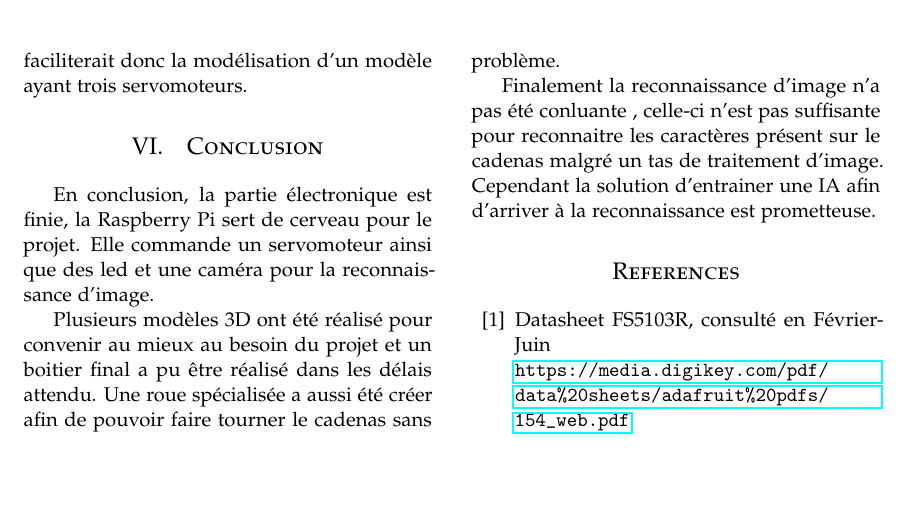
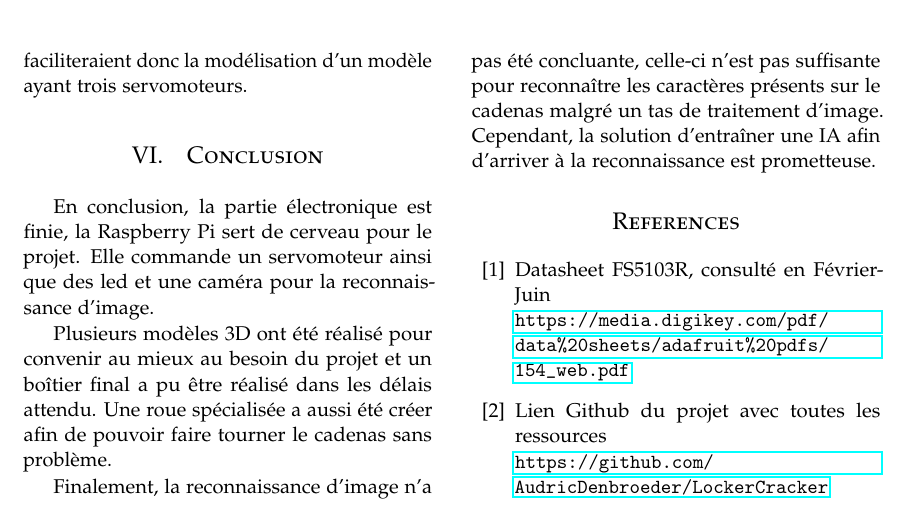
Before and after one commit to AudricDenbroeder/LockerCracker, a LaTeX paper (Rapport/DenbroederAudric_Rapport_PBE.tex): part of page 6 of 6, cut so that both start at the same text, the shorter picture padded with empty space. Compiled offline with pdfLaTeX.

Commit message:
Update Rapport

```diff
--- a/Rapport/DenbroederAudric_Rapport_PBE.tex
+++ b/Rapport/DenbroederAudric_Rapport_PBE.tex
@@ -247,15 +247,15 @@ Comme expliqué dans la section informatique, le meilleure chose possible pour q
 
 \subsection{Servomoteur avec un couple plus faible}
 
-Le servomoteur utilisé est le FS5103R, celui-ci à un couple de 3kg.cm/41.74oz.in. Il a suffisemment de couple pour pouvoir tourner les chiffres du cadenas, cependant il prends beaucoup de place. Ce que j'ai réalisé ne contient qu'un seul servomoteur, mais normalement il en faut trois. En essayant de faire un modèle avec trois servomoteur je me suis rendu compte que c'était extrêmenent compliqué car ils prennent beaucoup de place chacun. L'idée serait donc de vérifier si un servomoteur avec un couple plus faible, 1.5kg/cm par exemple, arrive à faire tourner les chiffres du cadenas. Parce que ceux-ci prendront moins de place et faciliterait donc la modélisation d'un modèle ayant trois servomoteurs.
+Le servomoteur utilisé est le FS5103R, celui-ci a un couple de 3kg.cm/41.74oz.in. Il a suffisamment de couple pour pouvoir tourner les chiffres du cadenas, cependant il prends beaucoup de place. Ce que j'ai réalisé ne contient qu'un seul servomoteur, mais normalement il en faut trois. En essayant de faire un modèle avec trois servomoteurs, je me suis rendu compte que c'était extrêmement compliqué car ils prennent beaucoup de place chacun. L'idée serait donc de vérifier si un servomoteur avec un couple plus faible, 1.5kg/cm par exemple, arrive à faire tourner les chiffres du cadenas. Parce que ceux-ci prendront moins de place et faciliteraient donc la modélisation d'un modèle ayant trois servomoteurs.
 
 \section{Conclusion}
 
 En conclusion, la partie électronique est finie, la Raspberry Pi sert de cerveau pour le projet. Elle commande un servomoteur ainsi que des led et une caméra pour la reconnaissance d'image.
 
-Plusieurs modèles 3D ont été réalisé pour convenir au mieux au besoin du projet et un boitier final a pu être réalisé dans les délais attendu. Une roue spécialisée a aussi été créer afin de pouvoir faire tourner le cadenas sans problème.
+Plusieurs modèles 3D ont été réalisé pour convenir au mieux au besoin du projet et un boîtier final a pu être réalisé dans les délais attendu. Une roue spécialisée a aussi été créer afin de pouvoir faire tourner le cadenas sans problème.
 
-Finalement la reconnaissance d'image n'a pas été conluante , celle-ci n'est pas suffisante pour reconnaitre les caractères présent sur le cadenas malgré un tas de traitement d'image. Cependant la solution d'entrainer une IA afin d'arriver à la reconnaissance est prometteuse.
+Finalement, la reconnaissance d'image n'a pas été concluante, celle-ci n'est pas suffisante pour reconnaître les caractères présents sur le cadenas malgré un tas de traitement d'image. Cependant, la solution d'entraîner une IA afin d'arriver à la reconnaissance est prometteuse.
 %----------------------------------------------------------------------------------------
 %	REFERENCE LIST
 %----------------------------------------------------------------------------------------
@@ -266,6 +266,10 @@ Finalement la reconnaissance d'image n'a pas été conluante , celle-ci n'est pa
 Datasheet FS5103R, consulté en Février-Juin
 \\{ \url{https://media.digikey.com/pdf/data\%20sheets/adafruit\%20pdfs/154_web.pdf}}
 
+\bibitem{Github}
+Lien Github du projet avec toutes les ressources
+\\{ \url{https://github.com/AudricDenbroeder/LockerCracker}}
+
 \end{thebibliography}
 
 %----------------------------------------------------------------------------------------
```
Also changed, not shown: Rapport/DenbroederAudric_Rapport_PBE.pdf, Rapport/DenbroederAudric_Rapport_PBE.tex (14 more changed lines), 1 other file.
